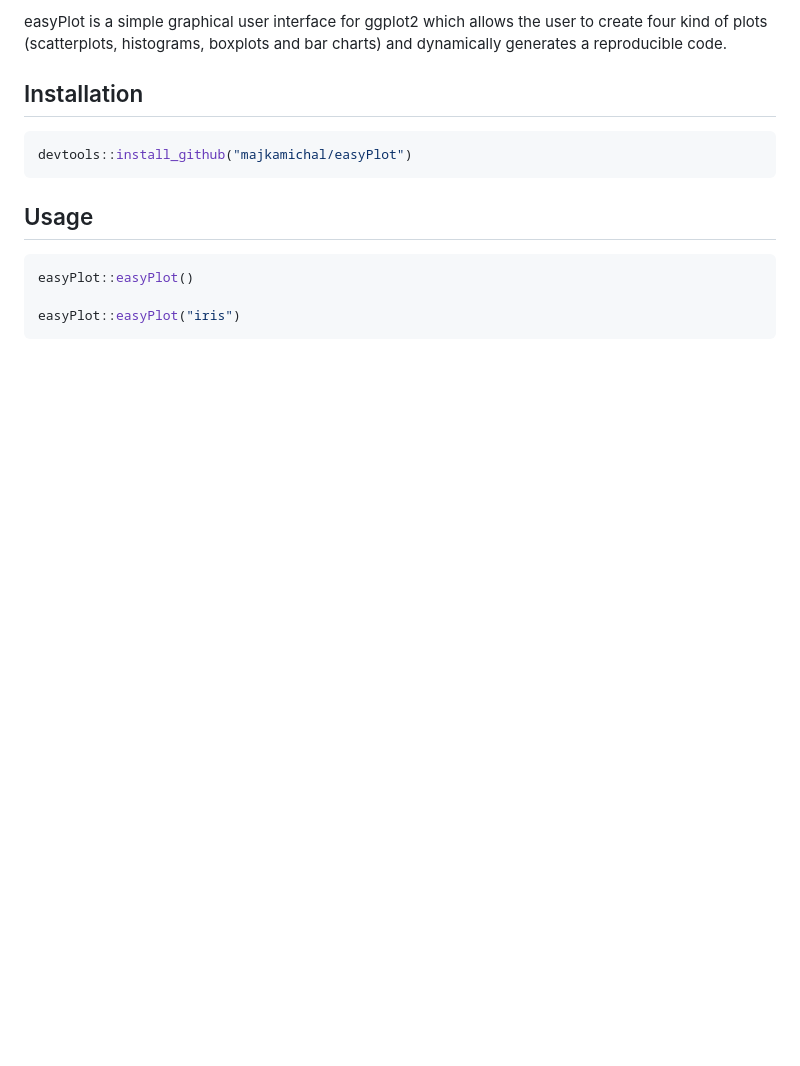
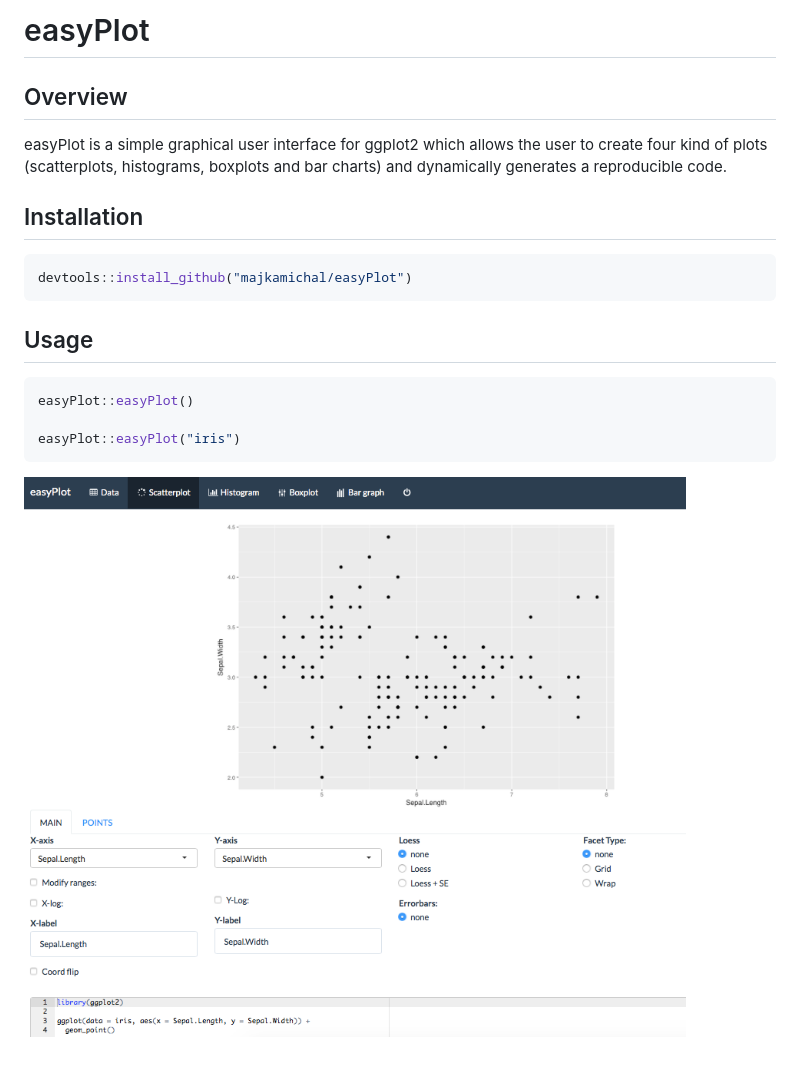
Before and after one commit to majkamichal/easyPlot, a Markdown page: README.md, the part around the change. Drawn GitHub-style; pictures changed too: easyPlot-pic.png (added); blank space fills up the shorter version.

````diff
--- a/README.md
+++ b/README.md
@@ -1,5 +1,8 @@
 
 <!-- README.md is generated from README.Rmd. Please edit that file -->
+easyPlot
+========
+
 Overview
 --------
 
@@ -20,3 +23,5 @@ easyPlot::easyPlot()
 
 easyPlot::easyPlot("iris")
 ```
+
+![](easyPlot-pic.png)
````
Also changed, not shown: 1 other file.
